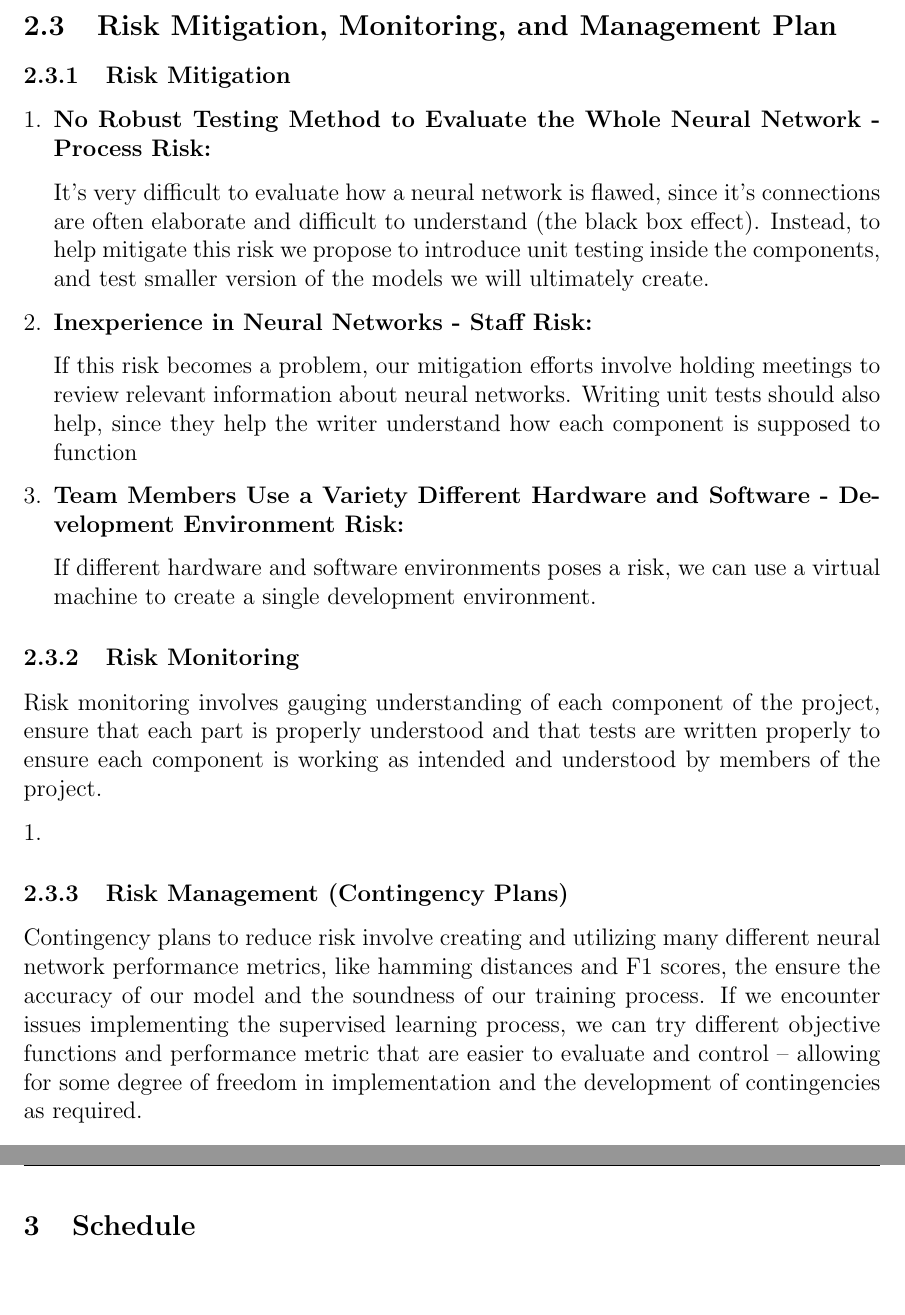
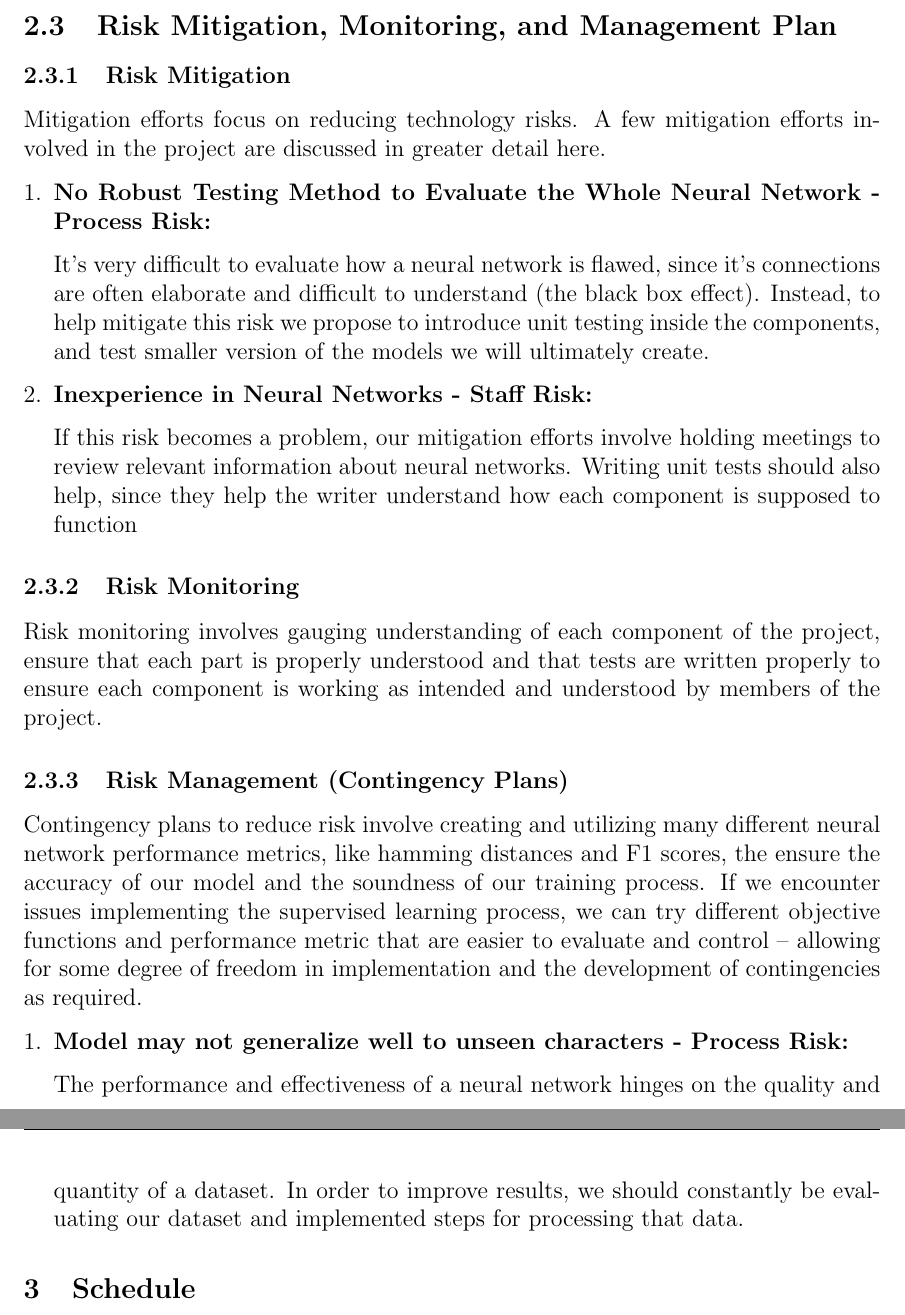
Before and after one commit to Shavvey/ocr-perceptron, a LaTeX document (proposal/proposal.tex): two parts of pages 6 and 7 of 11, joined at a grey line, cut so that both start at the same text, the shorter picture padded with empty space. Compiled offline with pdfLaTeX.

Commit message:
ammending discussion of mitigations, some other stuff

```diff
--- a/proposal/proposal.tex
+++ b/proposal/proposal.tex
@@ -188,6 +183,8 @@ of the neural network is functioning as expected.
 \pagebreak
 \subsection{Risk Mitigation, Monitoring, and Management Plan}
 \subsubsection{Risk Mitigation}
+Mitigation efforts focus on reducing technology risks. A few mitigation efforts
+involved in the project are discussed in greater detail here.
 \begin{enumerate}[1.]
   \item \textbf{No Robust Testing Method to Evaluate the Whole Neural Network - Process Risk:}
 
@@ -202,20 +199,11 @@ of the neural network is functioning as expected.
   Writing unit tests should also help, since they help the writer understand
   how each component is supposed to function
 
-  \item \textbf{Team Members Use a Variety Different Hardware and Software
-  - Development Environment Risk:}
-
- If different hardware and software environments poses a risk, we can use a virtual machine
- to create a single development environment.
-
 \end{enumerate}
 \subsubsection{Risk Monitoring}
 Risk monitoring involves gauging understanding of each component of the project, ensure
 that each part is properly understood and that tests are written properly to ensure each component
 is working as intended and understood by members of the project.
-\begin{enumerate}[1.]
-  \item
-\end{enumerate}
 
 \subsubsection{Risk Management (Contingency Plans)}
 Contingency plans to reduce risk involve creating and utilizing many different
@@ -225,6 +213,14 @@ issues implementing the supervised learning process, we can try different object
 functions and performance metric that are easier to evaluate and control -- allowing
 for some degree of freedom in implementation and the development of contingencies
 as required.
+\begin{enumerate}[1.]
+  \item \textbf{Model may not generalize well to unseen characters - Process Risk:}
+
+  The performance and effectiveness of a neural network hinges on the quality and quantity of a dataset.
+  In order to improve results, we should constantly be evaluating our dataset and implemented steps for processing
+  that data.
+\end{enumerate}
+
 \section{Schedule}
 
 \subsection{Task List}
```
Also changed, not shown: proposal/proposal.pdf, proposal/proposal.tex (19 more changed lines).
